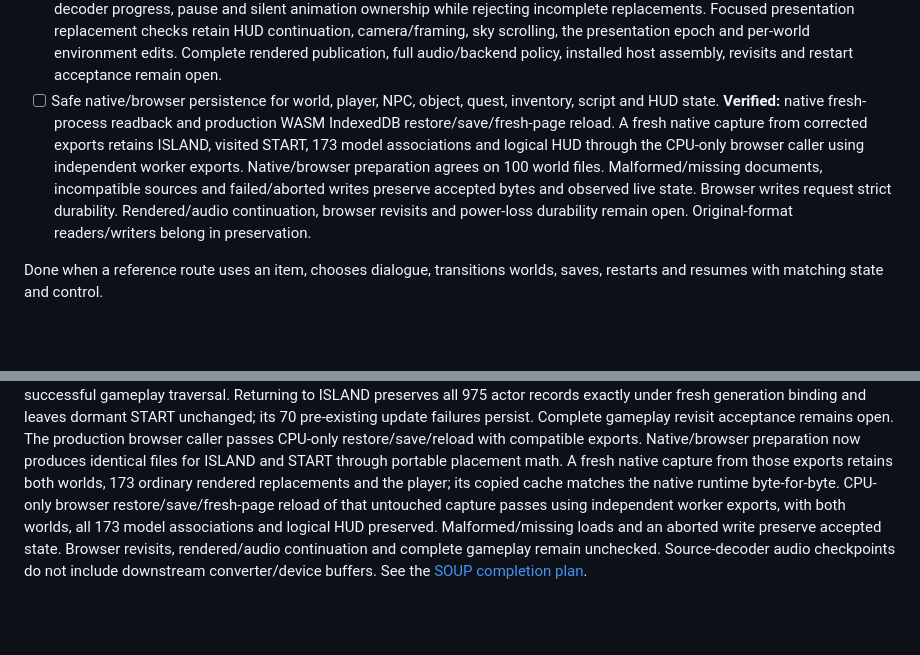
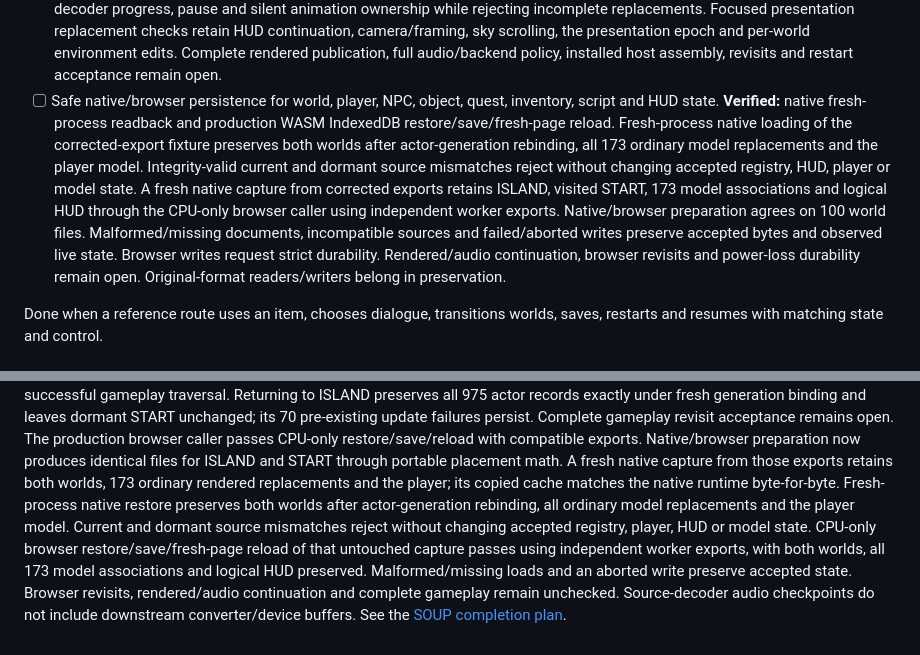
Before and after one commit to michidk/cyrus, a Markdown page: docs/ROADMAP.md, 2 parts joined by grey strips. GitHub-like rendering; blank space fills up the shorter version.

Commit message:
docs(roadmap): add native restore acceptance beside browser results

```diff
--- a/docs/ROADMAP.md
+++ b/docs/ROADMAP.md
@@ -262,7 +262,7 @@ Requires the player controller.
 - [x] Exact source-decoder replacement checkpoints for effects, speech and CD music retain cursor, gains, looping and pause state. **Verified:** public continuation/rejection contracts, installed effects/CD through the headless host, unchanged CD PCM and browser compilation. Channel/dialogue assembly and downstream output buffers remain open.
 - [x] Document [original restoration audio lifecycle](https://github.com/michidk/redguard-preservation/pull/83). **Verified:** original instructions and altered controls cover cleanup, reset-flag lifetime, saved native-task continuation and CD track-selection paths. Live music continuity and installed runtime revisit acceptance remain open.
 - [ ] Complete session candidate and coordinated live commit. **Verified:** focused logical-world/native-task continuation and first-plugin-update checks preserve current/visited identities, clock and player entry state. Focused sample-pool tests retain source-decoder progress, pause and silent animation ownership while rejecting incomplete replacements. Focused presentation replacement checks retain HUD continuation, camera/framing, sky scrolling, the presentation epoch and per-world environment edits. Complete rendered publication, full audio/backend policy, installed host assembly, revisits and restart acceptance remain open.
-- [ ] Safe native/browser persistence for world, player, NPC, object, quest, inventory, script and HUD state. **Verified:** native fresh-process readback and production WASM IndexedDB restore/save/fresh-page reload. A fresh native capture from corrected exports retains ISLAND, visited START, 173 model associations and logical HUD through the CPU-only browser caller using independent worker exports. Native/browser preparation agrees on 100 world files. Malformed/missing documents, incompatible sources and failed/aborted writes preserve accepted bytes and observed live state. Browser writes request strict durability. Rendered/audio continuation, browser revisits and power-loss durability remain open. Original-format readers/writers belong in preservation.
+- [ ] Safe native/browser persistence for world, player, NPC, object, quest, inventory, script and HUD state. **Verified:** native fresh-process readback and production WASM IndexedDB restore/save/fresh-page reload. Fresh-process native loading of the corrected-export fixture preserves both worlds after actor-generation rebinding, all 173 ordinary model replacements and the player model. Integrity-valid current and dormant source mismatches reject without changing accepted registry, HUD, player or model state. A fresh native capture from corrected exports retains ISLAND, visited START, 173 model associations and logical HUD through the CPU-only browser caller using independent worker exports. Native/browser preparation agrees on 100 world files. Malformed/missing documents, incompatible sources and failed/aborted writes preserve accepted bytes and observed live state. Browser writes request strict durability. Rendered/audio continuation, browser revisits and power-loss durability remain open. Original-format readers/writers belong in preservation.
 
 Done when a reference route uses an item, chooses dialogue, transitions worlds,
 saves, restarts and resumes with matching state and control.
@@ -384,7 +384,10 @@ The production browser caller passes CPU-only restore/save/reload with compatibl
 exports. Native/browser preparation now produces identical files for ISLAND and
 START through portable placement math. A fresh native capture from those exports
 retains both worlds, 173 ordinary rendered replacements and the player; its copied
-cache matches the native runtime byte-for-byte. CPU-only browser restore/save/fresh-page
+cache matches the native runtime byte-for-byte. Fresh-process native restore preserves
+both worlds after actor-generation rebinding, all ordinary model replacements and
+the player model. Current and dormant source mismatches reject without changing
+accepted registry, player, HUD or model state. CPU-only browser restore/save/fresh-page
 reload of that untouched capture passes using independent worker exports, with both
 worlds, all 173 model associations and logical HUD preserved. Malformed/missing
 loads and an aborted write preserve accepted state. Browser revisits, rendered/audio
```
